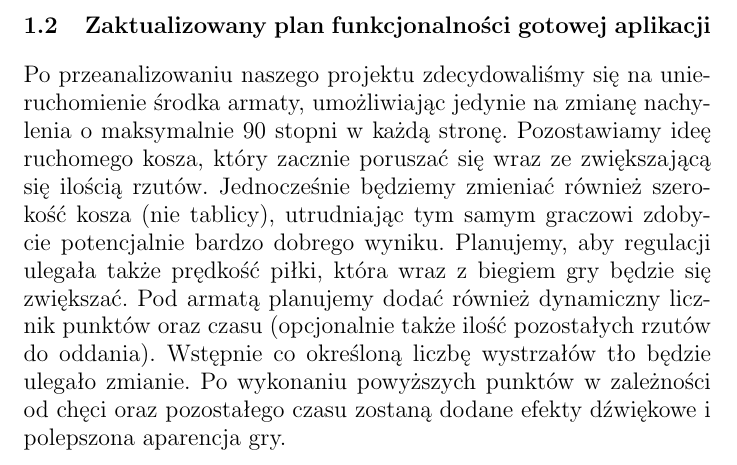
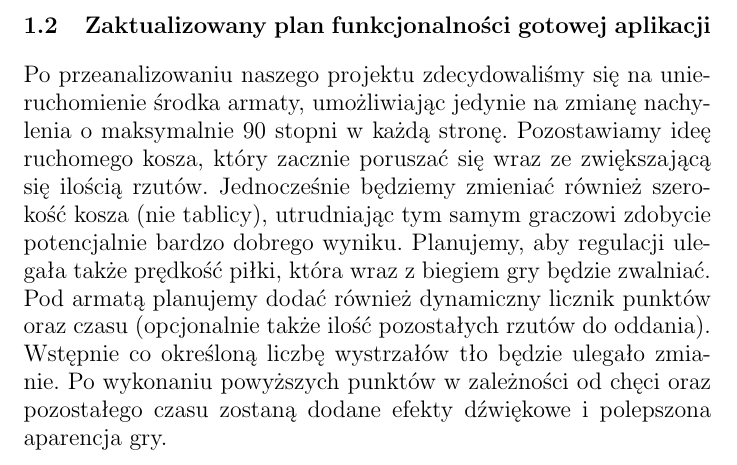
Before and after one commit to Pawel-Tomasz-Nowak/Final-project-of-Programming-course., a LaTeX document (opis.tex): part of page 2 of 2, cut so that both start at the same text. Compiled offline with pdfLaTeX.

Commit message:
poprawka opisu

```diff
--- a/opis.tex
+++ b/opis.tex
@@ -26,6 +26,6 @@ Mechanika gotowej gry jest następująca: w pewnym miejscu planszy pojawia się
 \subsection{Zaktualizowany plan funkcjonalności gotowej aplikacji}
 
 \smallskip
-\large Po przeanalizowaniu naszego projektu zdecydowaliśmy się na unieruchomienie środka armaty, umożliwiając jedynie na zmianę nachylenia o maksymalnie 90 stopni w każdą stronę. Pozostawiamy ideę ruchomego kosza, który zacznie poruszać się wraz ze zwiększającą się ilością rzutów. Jednocześnie będziemy zmieniać również szerokość kosza (nie tablicy), utrudniając tym samym graczowi zdobycie potencjalnie bardzo dobrego wyniku. Planujemy, aby regulacji ulegała także prędkość piłki, która wraz z biegiem gry będzie się zwiększać. Pod armatą planujemy dodać również dynamiczny licznik punktów oraz czasu (opcjonalnie także ilość pozostałych rzutów do oddania). Wstępnie co określoną liczbę wystrzałów tło będzie ulegało zmianie. Po wykonaniu powyższych punktów w zależności od chęci oraz pozostałego czasu zostaną dodane efekty dźwiękowe i polepszona aparencja gry.  \\
+\large Po przeanalizowaniu naszego projektu zdecydowaliśmy się na unieruchomienie środka armaty, umożliwiając jedynie na zmianę nachylenia o maksymalnie 90 stopni w każdą stronę. Pozostawiamy ideę ruchomego kosza, który zacznie poruszać się wraz ze zwiększającą się ilością rzutów. Jednocześnie będziemy zmieniać również szerokość kosza (nie tablicy), utrudniając tym samym graczowi zdobycie potencjalnie bardzo dobrego wyniku. Planujemy, aby regulacji ulegała także prędkość piłki, która wraz z biegiem gry będzie zwalniać. Pod armatą planujemy dodać również dynamiczny licznik punktów oraz czasu (opcjonalnie także ilość pozostałych rzutów do oddania). Wstępnie co określoną liczbę wystrzałów tło będzie ulegało zmianie. Po wykonaniu powyższych punktów w zależności od chęci oraz pozostałego czasu zostaną dodane efekty dźwiękowe i polepszona aparencja gry.  \\
 
 \end{document}
```
